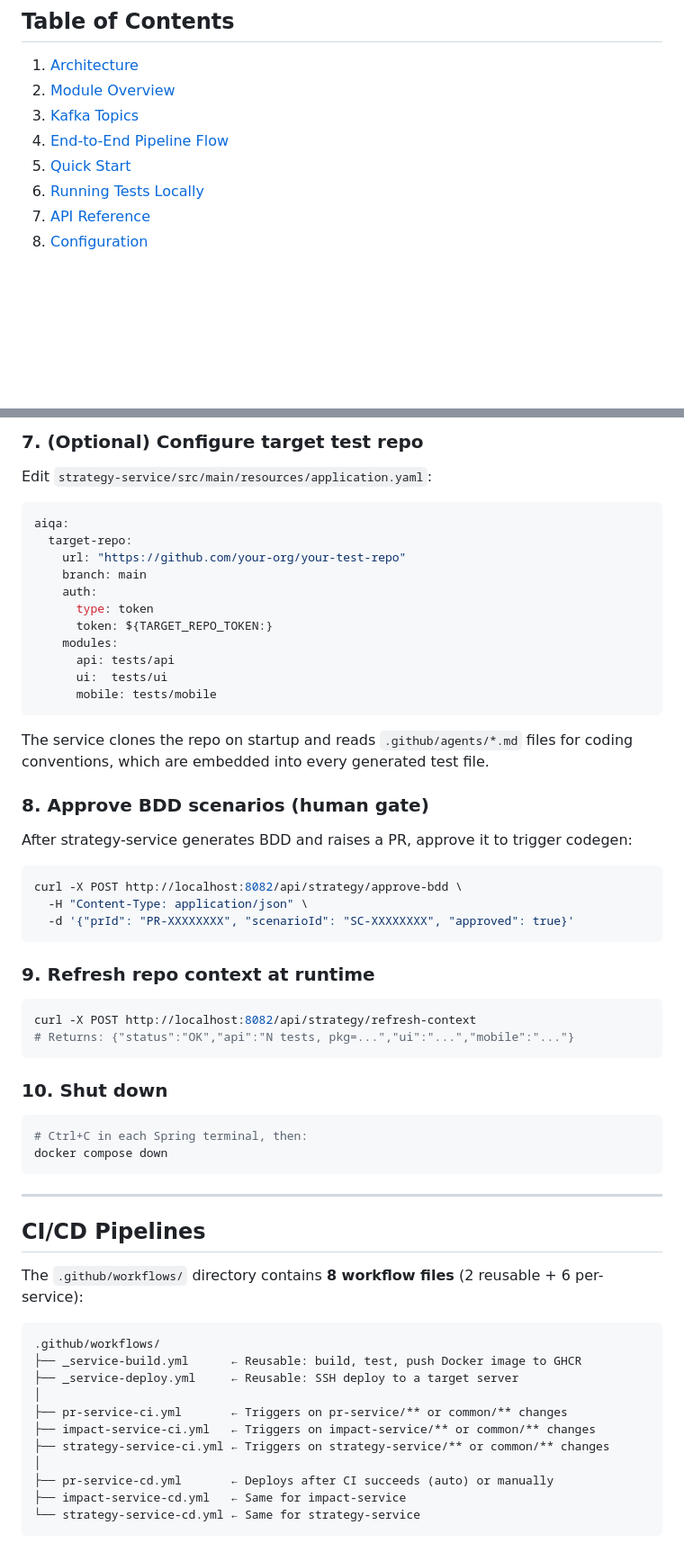
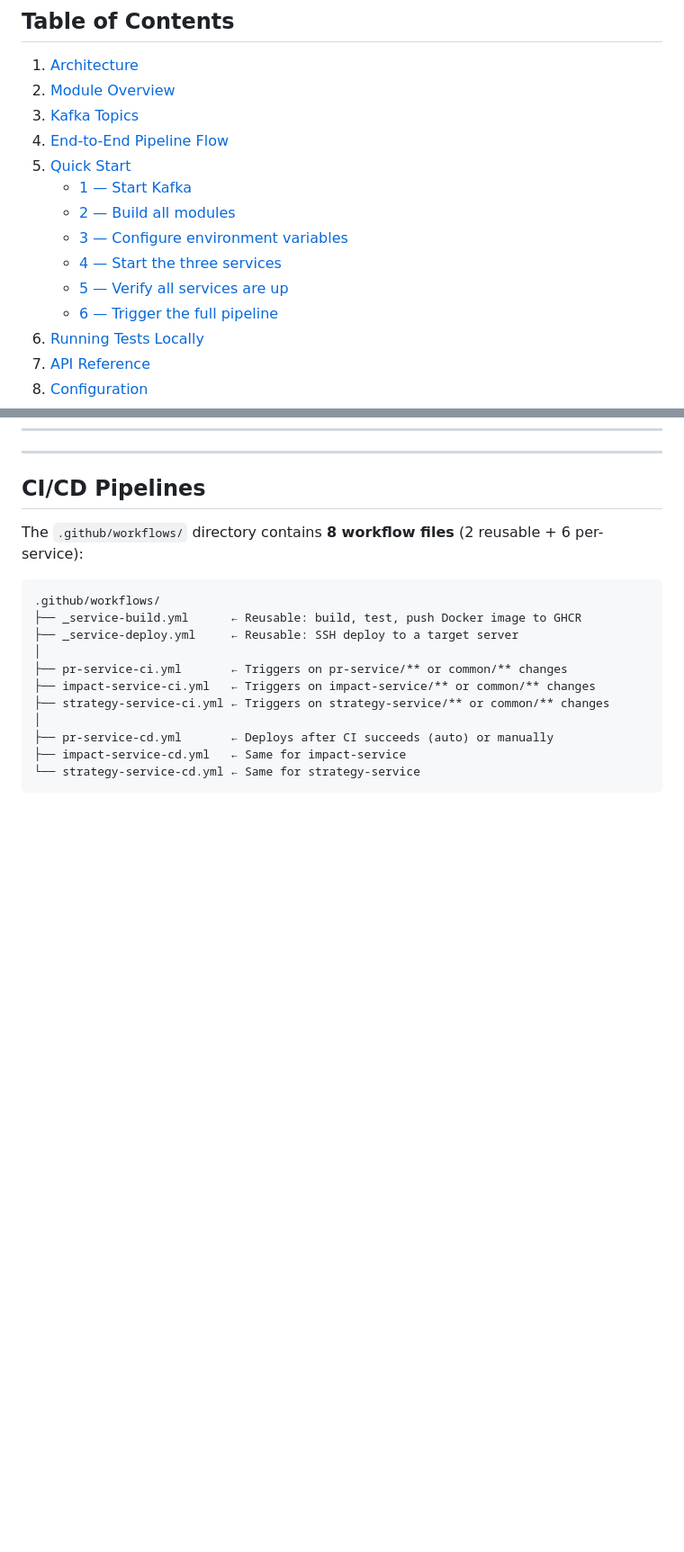
Before and after one commit to ranveersinghaiden/qa-isystem, a Markdown page: README.md, 2 parts joined by grey strips. Shown at 90% size. Drawn GitHub-style; blank space fills up the shorter version.

````diff
--- a/README.md
+++ b/README.md
@@ -13,6 +13,12 @@ produces executable test code, and stabilises failing tests — all without huma
 3. [Kafka Topics](#kafka-topics)
 4. [End-to-End Pipeline Flow](#end-to-end-pipeline-flow)
 5. [Quick Start](#quick-start)
+   - [1 — Start Kafka](#1--start-kafka)
+   - [2 — Build all modules](#2--build-all-modules)
+   - [3 — Configure environment variables](#3--configure-environment-variables)
+   - [4 — Start the three services](#4--start-the-three-services-separate-terminals)
+   - [5 — Verify all services are up](#5--verify-all-services-are-up)
+   - [6 — Trigger the full pipeline](#6--trigger-the-full-pipeline)
 6. [Running Tests Locally](#running-tests-locally)
 7. [API Reference](#api-reference)
 8. [Configuration](#configuration)
@@ -555,47 +502,3 @@ curl -X POST http://localhost:8080/api/pr/webhook \
-### 7. (Optional) Configure target test repo
-
-Edit `strategy-service/src/main/resources/application.yaml`:
-
-```yaml
-aiqa:
-  target-repo:
-    url: "https://github.com/your-org/your-test-repo"
-    branch: main
-    auth:
-      type: token
-      token: ${TARGET_REPO_TOKEN:}
-    modules:
-      api: tests/api
-      ui:  tests/ui
-      mobile: tests/mobile
-```
-
-The service clones the repo on startup and reads `.github/agents/*.md` files for
-coding conventions, which are embedded into every generated test file.
-
-### 8. Approve BDD scenarios (human gate)
-
-After strategy-service generates BDD and raises a PR, approve it to trigger codegen:
-
-```bash
-curl -X POST http://localhost:8082/api/strategy/approve-bdd \
-  -H "Content-Type: application/json" \
-  -d '{"prId": "PR-XXXXXXXX", "scenarioId": "SC-XXXXXXXX", "approved": true}'
-```
-
-### 9. Refresh repo context at runtime
-
-```bash
-curl -X POST http://localhost:8082/api/strategy/refresh-context
-# Returns: {"status":"OK","api":"N tests, pkg=...","ui":"...","mobile":"..."}
-```
-
-### 10. Shut down
-
-```bash
-# Ctrl+C in each Spring terminal, then:
-docker compose down
-```
 
 ---
 
````
Also changed, not shown: other parts of README.md (+40 -99 lines).
